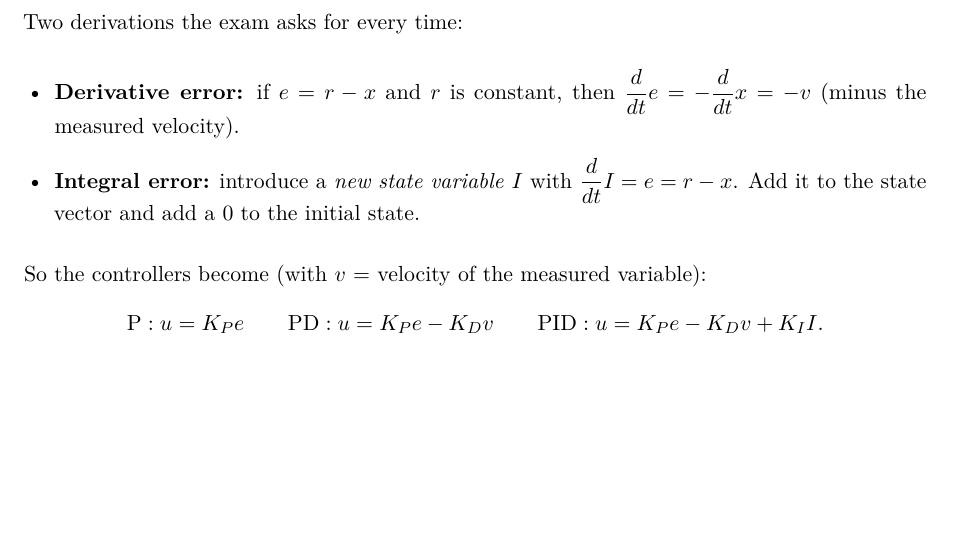
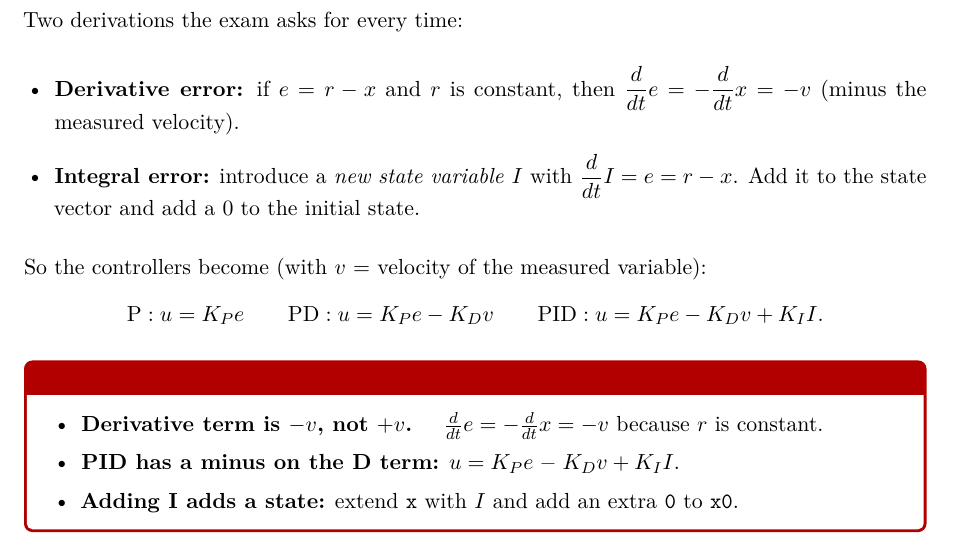
Before and after one commit to jakobroenn02/cp-notes, a LaTeX thesis (main.tex, which reads content/continues-systems/continues-systems2.tex, preamble.tex): part of page 32 of 37, cut so that both start at the same text, the shorter picture padded with empty space. Compiled offline with pdfLaTeX.

Commit message:
Add red warning box for common PID sign/state mistakes
Co-Authored-By: Claude Sonnet 4.6 <noreply@anthropic.com>

```diff
--- a/content/continues-systems/continues-systems2.tex
+++ b/content/continues-systems/continues-systems2.tex
@@ -32,6 +32,14 @@ So the controllers become (with $v$ = velocity of the measured variable):
 \text{PD}: u = K_P e - K_D v \qquad
 \text{PID}: u = K_P e - K_D v + K_I I .
 \]
+
+\begin{warnbox}
+\begin{itemize}[leftmargin=1.2em,itemsep=1pt,topsep=2pt]
+  \item \textbf{Derivative term is $-v$, not $+v$.} \quad $\tfrac{d}{dt}e = -\tfrac{d}{dt}x = -v$ because $r$ is constant.
+  \item \textbf{PID has a minus on the D term:} $u = K_P e \;{\color{red!70!black}-}\; K_D v + K_I I$.
+  \item \textbf{Adding I adds a state:} extend \texttt{x} with $I$ and add an extra \texttt{0} to \texttt{x0}.
+\end{itemize}
+\end{warnbox}
 
 \subsection*{Step 2 --- The block diagram (part b)}
 Fill the boxes/arrows like this (worth easy points):
--- a/preamble.tex
+++ b/preamble.tex
@@ -68,6 +68,15 @@
   title=Example,#1
 }
 
+\newtcolorbox{warnbox}[1][]{
+  breakable,
+  enhanced,
+  colback=white,
+  colframe=red!70!black,
+  fonttitle=\bfseries\small,
+  title=\textcolor{red!70!black}{$\blacktriangleright$ Don't lose points here},#1
+}
+
 \newcommand{\topic}[1]{\section{#1}}
 \newcommand{\subtopic}[1]{\subsection{#1}}
 \newcommand{\notation}[1]{\textcolor{NotesGray}{\textbf{#1}}}
```
Also changed, not shown: main.pdf.
